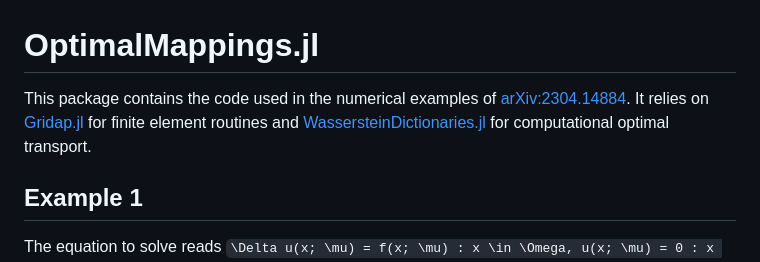
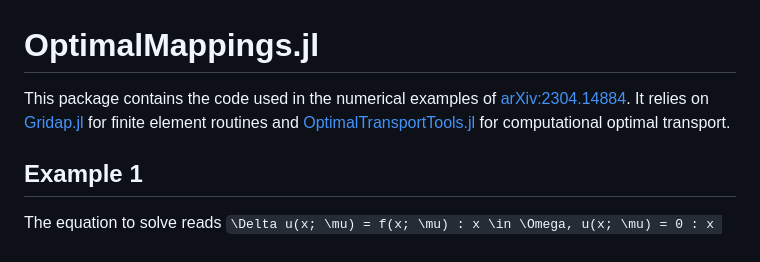
Before and after one commit to ToBlick/OptimalMappings, a Markdown page: docs/src/index.md, the part around the change. Rendered like a GitHub page.

Commit message:
small change to docs

```diff
--- a/docs/src/index.md
+++ b/docs/src/index.md
@@ -1,6 +1,6 @@
 # OptimalMappings.jl
 
-This package contains the code used in the numerical examples of [arXiv:2304.14884](https://arxiv.org/abs/2304.14884). It relies on [Gridap.jl](https://github.com/gridap/Gridap.jl) for finite element routines and [WassersteinDictionaries.jl](ttps://github.com/JuliaRCM/WassersteinDictionaries.jl/) for computational optimal transport.
+This package contains the code used in the numerical examples of [arXiv:2304.14884](https://arxiv.org/abs/2304.14884). It relies on [Gridap.jl](https://github.com/gridap/Gridap.jl) for finite element routines and [OptimalTransportTools.jl](https://github.com/JuliaRCM/OptimalTransportTools.jl) for computational optimal transport.
 
 ## Example 1
 
```
